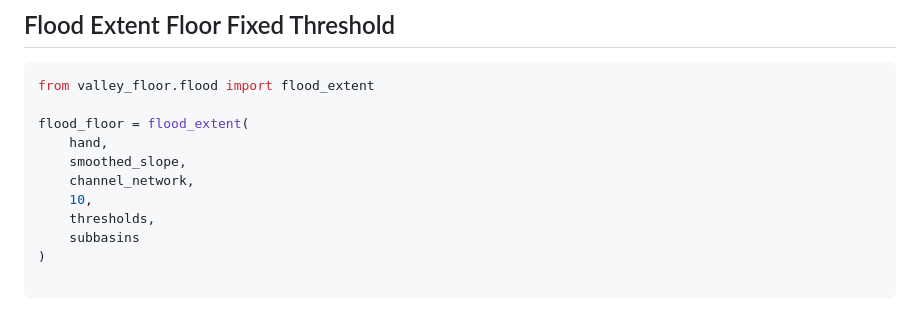
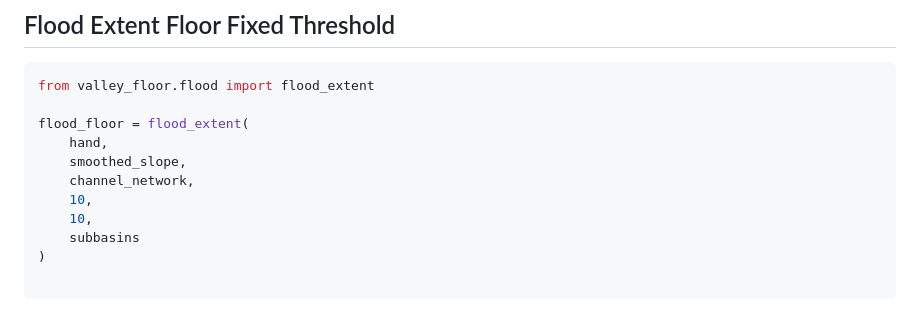
Before and after one commit to avkoehl/valley-floor, a Markdown page: README.md, the part around the change. Rendered like a GitHub page.

Commit message:
quick fix

```diff
--- a/README.md
+++ b/README.md
@@ -88,7 +88,7 @@ flood_floor = flood_extent(
     smoothed_slope,
     channel_network,
     10,
-    thresholds,
+    10,
     subbasins
 )
 
```
